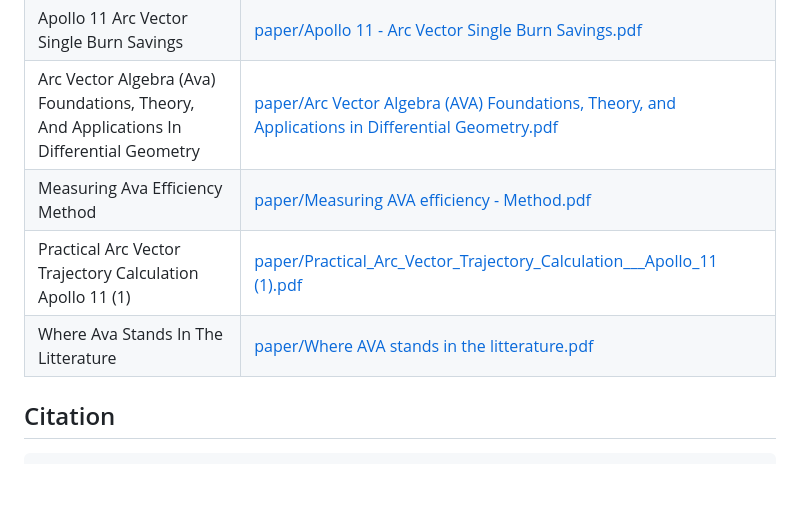
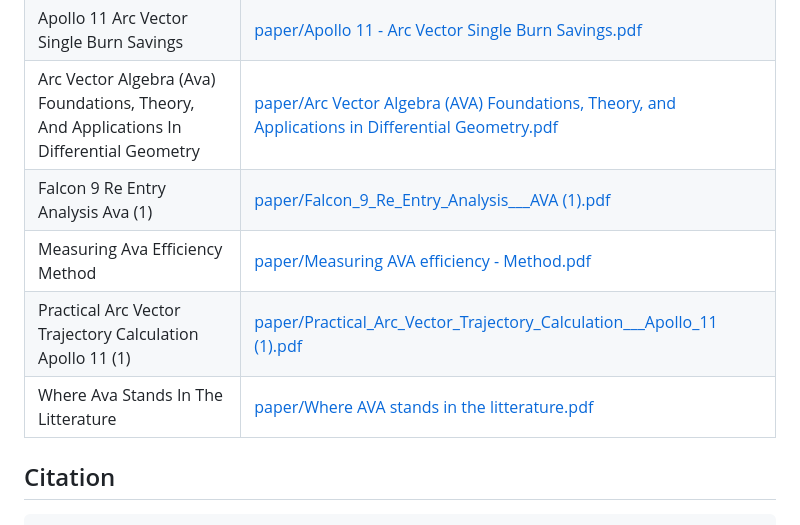
Before and after one commit to ninjas1337/Arc-Vectors, a Markdown page: README.md, the part around the change. GitHub-like rendering; blank space fills up the shorter version.

````diff
--- a/README.md
+++ b/README.md
@@ -122,9 +122,12 @@ Looking especially for help with: astrodynamics algorithms, low‑thrust optimal
 | Ava Canted Vs Split Onepager V2 | [paper/AVA_canted_vs_split_onepager_v2.pdf](paper/AVA_canted_vs_split_onepager_v2.pdf) |
 | Apollo 11   Arc Vector Single Burn Savings | [paper/Apollo 11 - Arc Vector Single Burn Savings.pdf](paper/Apollo%2011%20-%20Arc%20Vector%20Single%20Burn%20Savings.pdf) |
 | Arc Vector Algebra (Ava) Foundations, Theory, And Applications In Differential Geometry | [paper/Arc Vector Algebra (AVA) Foundations, Theory, and Applications in Differential Geometry.pdf](paper/Arc%20Vector%20Algebra%20%28AVA%29%20Foundations%2C%20Theory%2C%20and%20Applications%20in%20Differential%20Geometry.pdf) |
+| Falcon 9 Re Entry Analysis   Ava (1) | [paper/Falcon_9_Re_Entry_Analysis___AVA (1).pdf](paper/Falcon_9_Re_Entry_Analysis___AVA%20%281%29.pdf) |
 | Measuring Ava Efficiency   Method | [paper/Measuring AVA efficiency - Method.pdf](paper/Measuring%20AVA%20efficiency%20-%20Method.pdf) |
 | Practical Arc Vector Trajectory Calculation   Apollo 11 (1) | [paper/Practical_Arc_Vector_Trajectory_Calculation___Apollo_11 (1).pdf](paper/Practical_Arc_Vector_Trajectory_Calculation___Apollo_11%20%281%29.pdf) |
 | Where Ava Stands In The Litterature | [paper/Where AVA stands in the litterature.pdf](paper/Where%20AVA%20stands%20in%20the%20litterature.pdf) |
+
+
 
 ## Citation
 ```
````
